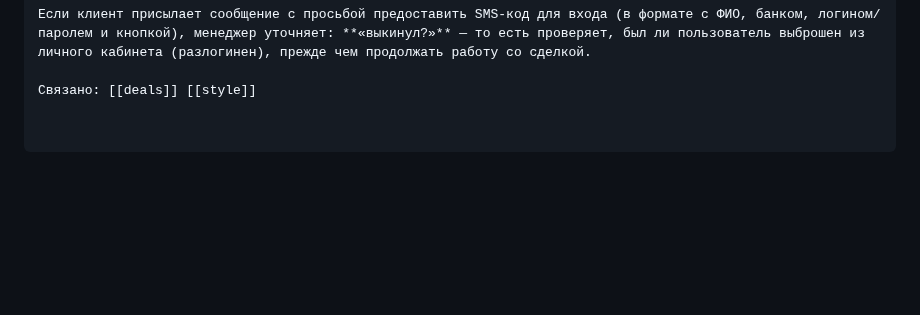
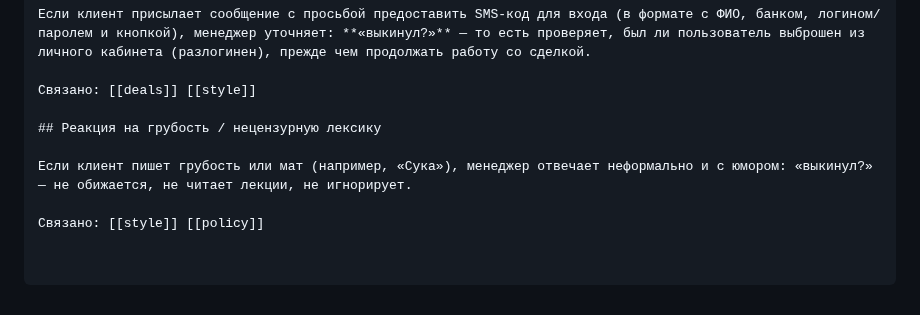
Before and after one commit to simba-stack/workchat-bot, a Markdown page: knowledge/faq.md, the part around the change. GitHub-like rendering; blank space fills up the shorter version.

Commit message:
ai-knowledge: реакция на грубость клиента — неформальный юмористический ответ

```diff
--- a/knowledge/faq.md
+++ b/knowledge/faq.md
@@ -2509,3 +2509,9 @@ https://telegra.ph/PRIDE---Usloviya-i-polozheniya-provedeniya-sdelok-po-pokupke-
 Если клиент присылает сообщение с просьбой предоставить SMS-код для входа (в формате с ФИО, банком, логином/паролем и кнопкой), менеджер уточняет: **«выкинул?»** — то есть проверяет, был ли пользователь выброшен из личного кабинета (разлогинен), прежде чем продолжать работу со сделкой.
 
 Связано: [[deals]] [[style]]
+
+## Реакция на грубость / нецензурную лексику
+
+Если клиент пишет грубость или мат (например, «Сука»), менеджер отвечает неформально и с юмором: «выкинул?» — не обижается, не читает лекции, не игнорирует.
+
+Связано: [[style]] [[policy]]
```
